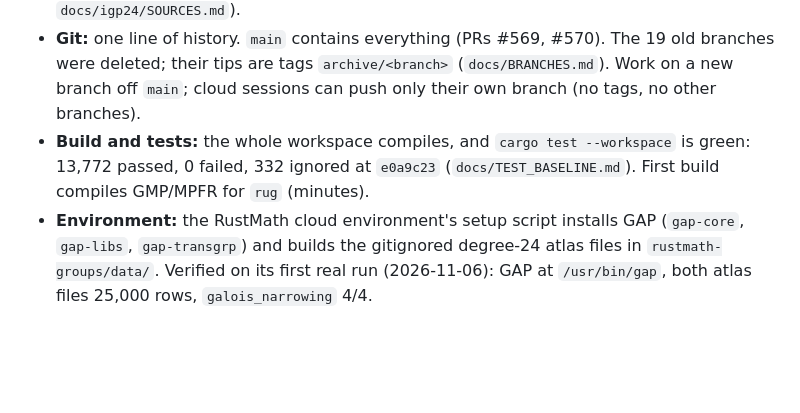
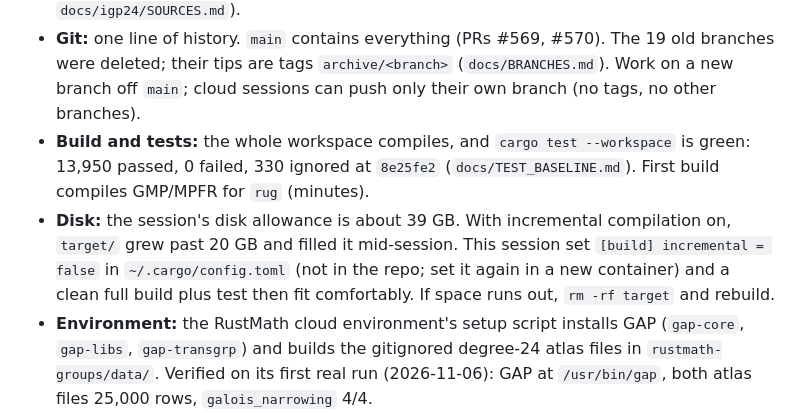
Before and after one commit to johnjanik/RustMath, a Markdown page: docs/HANDOFF.md, the part around the change. GitHub-like rendering; blank space fills up the shorter version.

Commit message:
handoff: current test baseline and the disk-allowance note
Co-Authored-By: Claude Opus 5.5 <noreply@anthropic.com>
Claude-Session: https://claude.ai/code/session_017iwyw8n2vtERdA6tWcBE9D

```diff
--- a/docs/HANDOFF.md
+++ b/docs/HANDOFF.md
@@ -15,8 +15,12 @@ then the dead code, the mixin wiring and the `docs/PLAN.md` build targets.
   were deleted; their tips are tags `archive/<branch>` (`docs/BRANCHES.md`). Work on a new branch
   off `main`; cloud sessions can push only their own branch (no tags, no other branches).
 - **Build and tests:** the whole workspace compiles, and `cargo test --workspace` is green:
-  13,772 passed, 0 failed, 332 ignored at `e0a9c23` (`docs/TEST_BASELINE.md`). First build
+  13,950 passed, 0 failed, 330 ignored at `8e25fe2` (`docs/TEST_BASELINE.md`). First build
   compiles GMP/MPFR for `rug` (minutes).
+- **Disk:** the session's disk allowance is about 39 GB. With incremental compilation on, `target/`
+  grew past 20 GB and filled it mid-session. This session set `[build] incremental = false` in
+  `~/.cargo/config.toml` (not in the repo; set it again in a new container) and a clean full build
+  plus test then fit comfortably. If space runs out, `rm -rf target` and rebuild.
 - **Environment:** the RustMath cloud environment's setup script installs GAP (`gap-core`,
   `gap-libs`, `gap-transgrp`) and builds the gitignored degree-24 atlas files in
   `rustmath-groups/data/`. Verified on its first real run (2026-11-06): GAP at `/usr/bin/gap`, both
```
